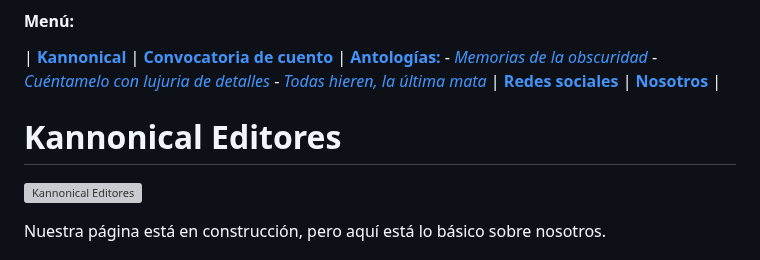
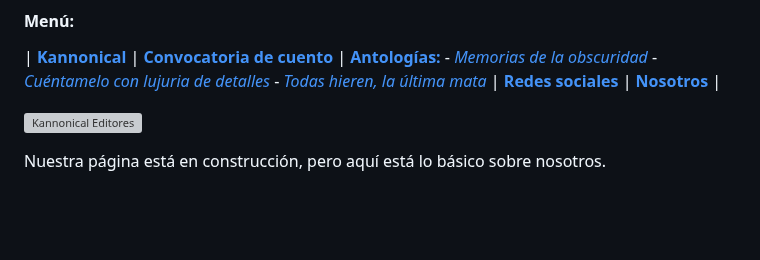
Before and after one commit to kannonical-editores/kannonical-editores.github.io, a Markdown page: README.md, the part around the change. Rendered like a GitHub page; blank space fills up the shorter version; grey boxes are pictures that could not be loaded.

Commit message:
Update README.md
Se quitó el "segundo" Kannonical Editores

```diff
--- a/README.md
+++ b/README.md
@@ -1,6 +1,6 @@
 #### Menú:
 | [**Kannonical**](https://kannonical-editores.github.io/#sobre-kannonical) | [**Convocatoria de cuento**](https://kannonical-editores.github.io/#sobre-la-convocatoria-del-mes-de-mayo-cuento-corto-de-fantas%C3%ADa) | [**Antologías:**](https://kannonical-editores.github.io/#sobre-nuestras-antolog%C3%ADas-publicadas) - [*Memorias de la obscuridad*](https://kannonical-editores.github.io/#memorias-de-la-oscuridad) - [*Cuéntamelo con lujuria de detalles*](https://kannonical-editores.github.io/#cu%C3%A9ntamelo-con-lujuria-de-detalles) - [*Todas hieren, la última mata*](https://kannonical-editores.github.io/#todas-hieren-la-%C3%BAltima-mata) | [**Redes sociales**](https://kannonical-editores.github.io/#sobre-nuestras-redes-sociales) | [**Nosotros**](https://kannonical-editores.github.io/#si-quieres-saber-m%C3%A1s-sobre-por-qu%C3%A9-hacemos-esto) |
-# Kannonical Editores
+
   ![Kannonical Editores](https://avatars.githubusercontent.com/u/166889025?s=400&u=13803cccc7516e3c48b27669e7b3246bca209761&v=4)
 
 Nuestra página está en construcción, pero aquí está lo básico sobre nosotros.
```
